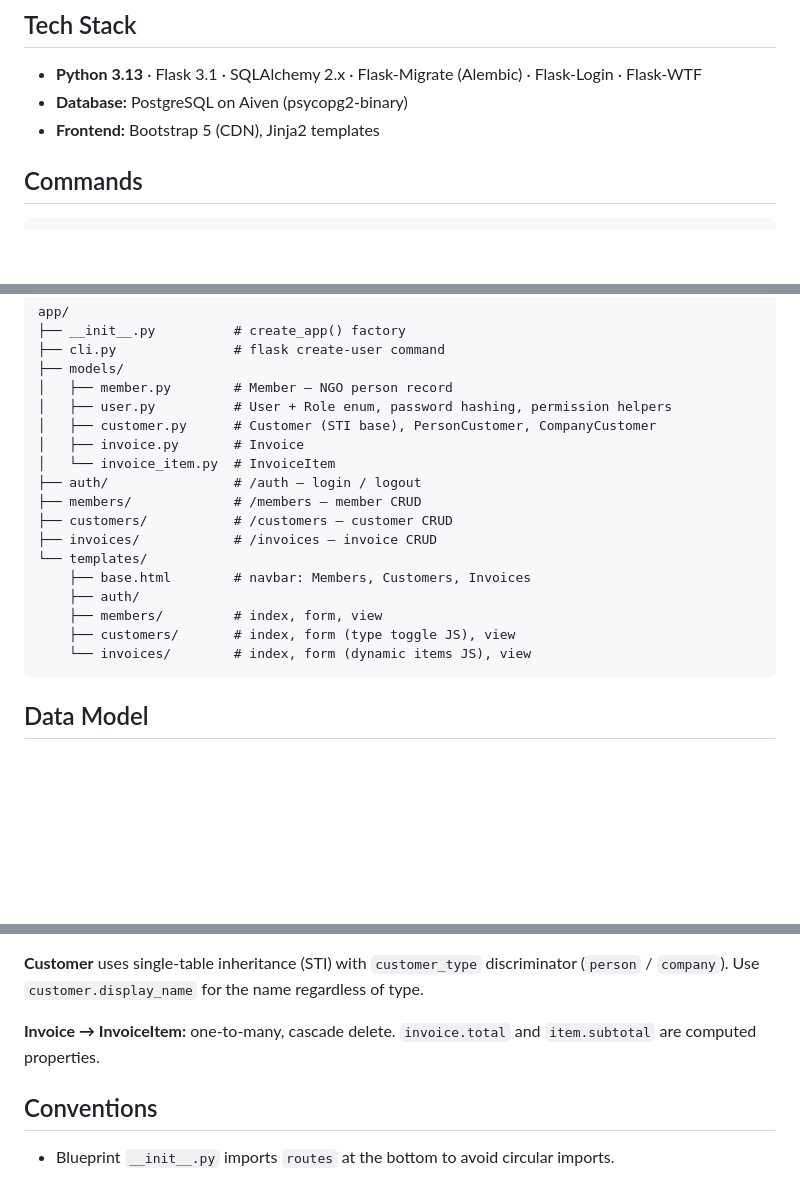
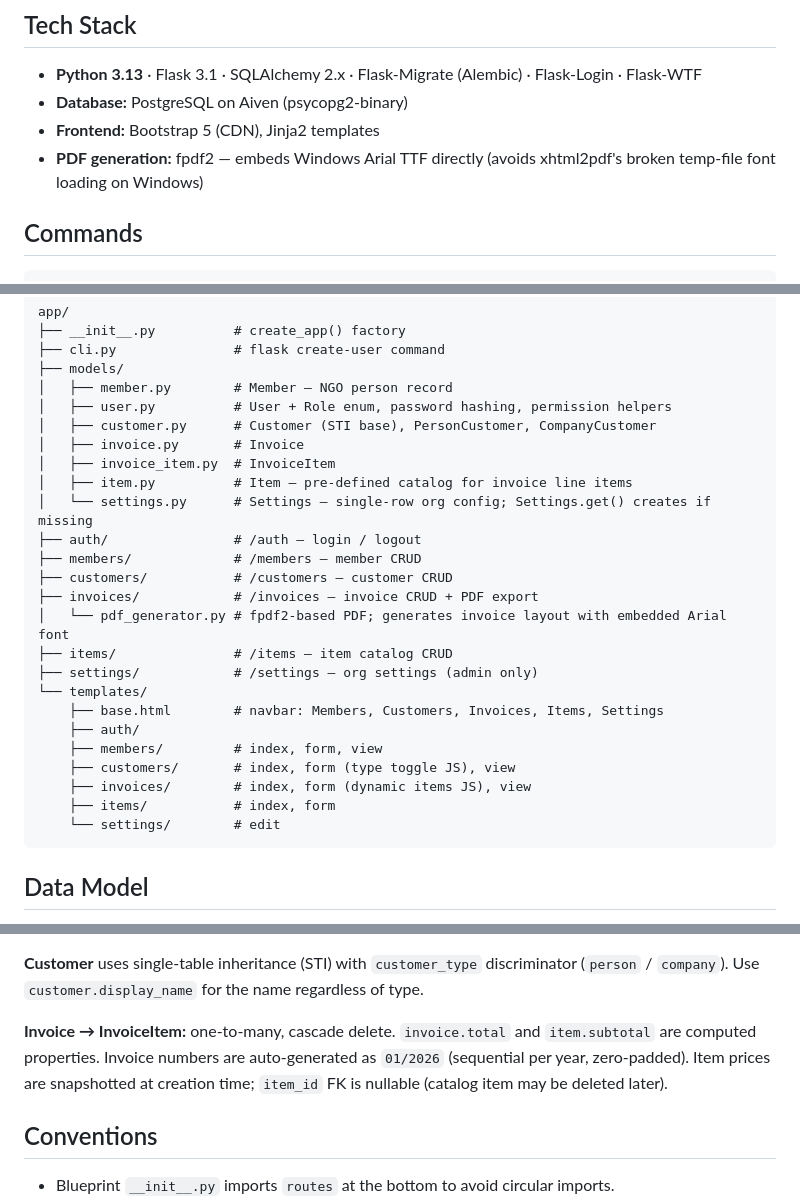
Before and after one commit to sickjedi/ssf-claude, a Markdown page: CLAUDE.md, 3 parts joined by grey strips. GitHub-like rendering; blank space fills up the shorter version.

````diff
--- a/CLAUDE.md
+++ b/CLAUDE.md
@@ -7,6 +7,7 @@ This file provides guidance to Claude Code (claude.ai/code) when working with co
 - **Python 3.13** · Flask 3.1 · SQLAlchemy 2.x · Flask-Migrate (Alembic) · Flask-Login · Flask-WTF
 - **Database:** PostgreSQL on Aiven (psycopg2-binary)
 - **Frontend:** Bootstrap 5 (CDN), Jinja2 templates
+- **PDF generation:** fpdf2 — embeds Windows Arial TTF directly (avoids xhtml2pdf's broken temp-file font loading on Windows)
 
 ## Commands
 
@@ -46,17 +47,24 @@ app/
 │   ├── user.py          # User + Role enum, password hashing, permission helpers
 │   ├── customer.py      # Customer (STI base), PersonCustomer, CompanyCustomer
 │   ├── invoice.py       # Invoice
-│   └── invoice_item.py  # InvoiceItem
+│   ├── invoice_item.py  # InvoiceItem
+│   ├── item.py          # Item — pre-defined catalog for invoice line items
+│   └── settings.py      # Settings — single-row org config; Settings.get() creates if missing
 ├── auth/                # /auth — login / logout
 ├── members/             # /members — member CRUD
 ├── customers/           # /customers — customer CRUD
-├── invoices/            # /invoices — invoice CRUD
+├── invoices/            # /invoices — invoice CRUD + PDF export
+│   └── pdf_generator.py # fpdf2-based PDF; generates invoice layout with embedded Arial font
+├── items/               # /items — item catalog CRUD
+├── settings/            # /settings — org settings (admin only)
 └── templates/
-    ├── base.html        # navbar: Members, Customers, Invoices
+    ├── base.html        # navbar: Members, Customers, Invoices, Items, Settings
     ├── auth/
     ├── members/         # index, form, view
     ├── customers/       # index, form (type toggle JS), view
-    └── invoices/        # index, form (dynamic items JS), view
+    ├── invoices/        # index, form (dynamic items JS), view
+    ├── items/           # index, form
+    └── settings/        # edit
 ```
 
 ## Data Model
@@ -76,7 +84,7 @@ Use `current_user.can_delete` / `current_user.can_write` in routes and templates
 
 **Customer** uses single-table inheritance (STI) with `customer_type` discriminator (`person` / `company`). Use `customer.display_name` for the name regardless of type.
 
-**Invoice → InvoiceItem:** one-to-many, cascade delete. `invoice.total` and `item.subtotal` are computed properties.
+**Invoice → InvoiceItem:** one-to-many, cascade delete. `invoice.total` and `item.subtotal` are computed properties. Invoice numbers are auto-generated as `01/2026` (sequential per year, zero-padded). Item prices are snapshotted at creation time; `item_id` FK is nullable (catalog item may be deleted later).
 
 ## Conventions
 
````
